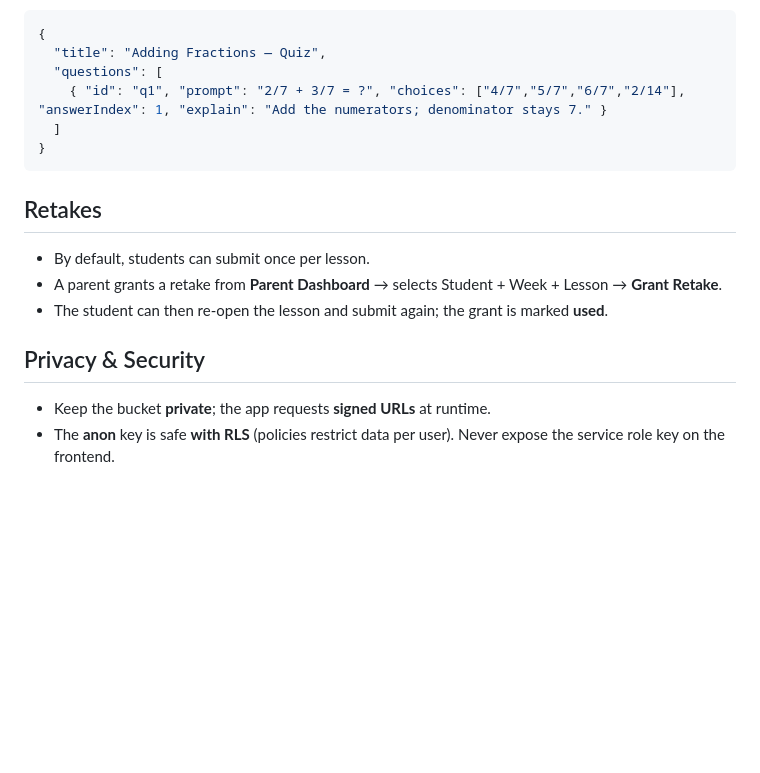
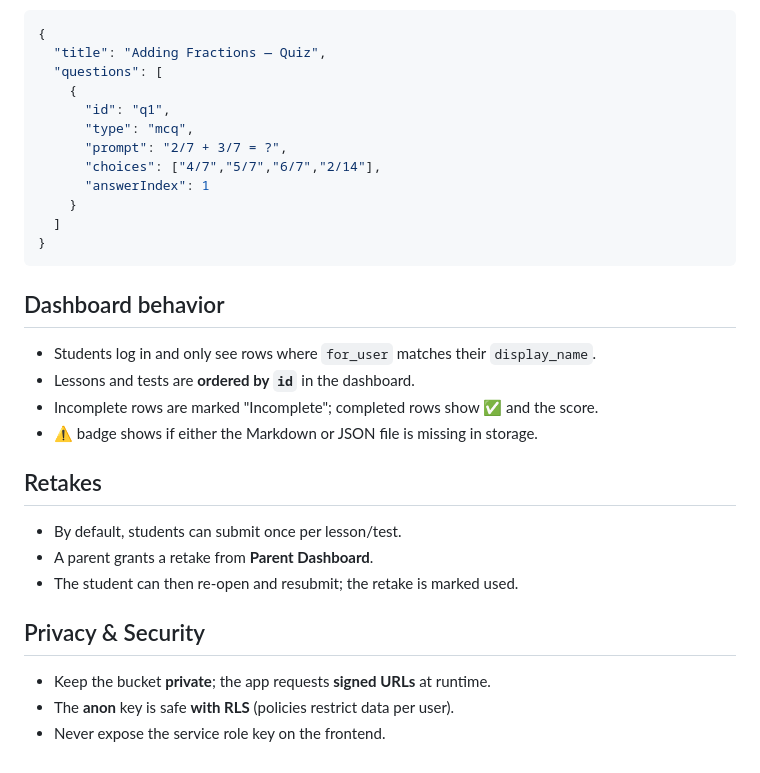
Before and after one commit to brutus-the-homeschooler/homeschoolmath, a Markdown page: README.md, the part around one of its changes. Drawn GitHub-style; blank space fills up the shorter version.

````diff
--- a/README.md
+++ b/README.md
@@ -51,18 +80,32 @@ values
 {
   "title": "Adding Fractions — Quiz",
   "questions": [
-    { "id": "q1", "prompt": "2/7 + 3/7 = ?", "choices": ["4/7","5/7","6/7","2/14"], "answerIndex": 1, "explain": "Add the numerators; denominator stays 7." }
+    {
+      "id": "q1",
+      "type": "mcq",
+      "prompt": "2/7 + 3/7 = ?",
+      "choices": ["4/7","5/7","6/7","2/14"],
+      "answerIndex": 1
+    }
   ]
 }
 ```
 
+## Dashboard behavior
+
+- Students log in and only see rows where `for_user` matches their `display_name`.
+- Lessons and tests are **ordered by `id`** in the dashboard.
+- Incomplete rows are marked "Incomplete"; completed rows show ✅ and the score.
+- ⚠️ badge shows if either the Markdown or JSON file is missing in storage.
+
 ## Retakes
 
-- By default, students can submit once per lesson.
-- A parent grants a retake from **Parent Dashboard** → selects Student + Week + Lesson → **Grant Retake**.
-- The student can then re-open the lesson and submit again; the grant is marked **used**.
+- By default, students can submit once per lesson/test.
+- A parent grants a retake from **Parent Dashboard**.
+- The student can then re-open and resubmit; the retake is marked used.
 
 ## Privacy & Security
 
 - Keep the bucket **private**; the app requests **signed URLs** at runtime.
-- The **anon** key is safe **with RLS** (policies restrict data per user). Never expose the service role key on the frontend.
+- The **anon** key is safe **with RLS** (policies restrict data per user).
+- Never expose the service role key on the frontend.
````
Also changed, not shown: other parts of README.md (+55 -26 lines).
